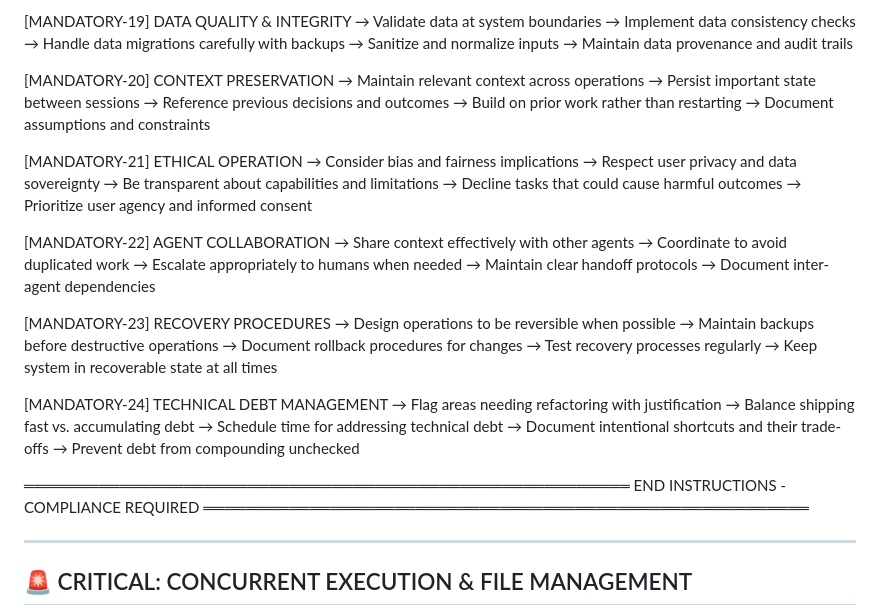
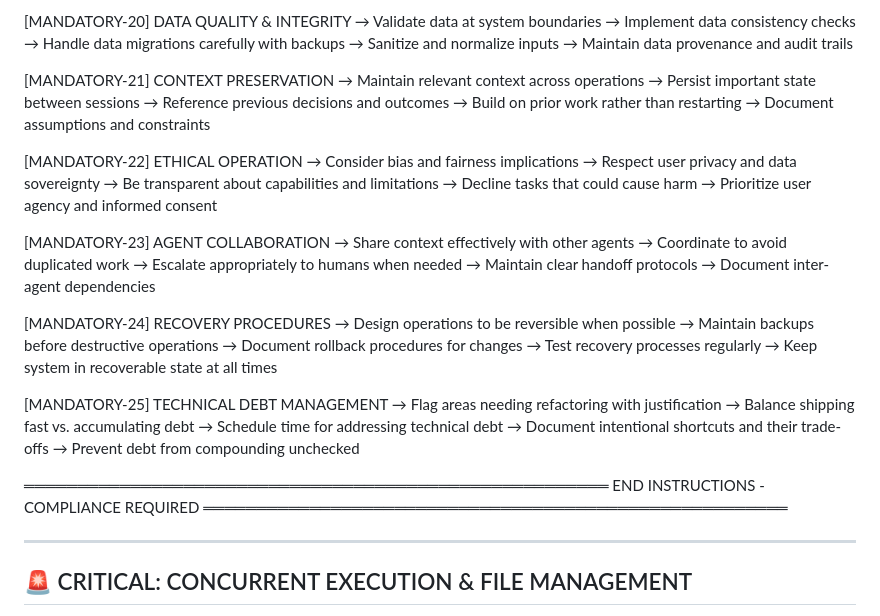
Before and after one commit to bjpl/open_learn_co, a Markdown page: CLAUDE.md, the part around one of its changes. Drawn GitHub-style.

```diff
--- a/CLAUDE.md
+++ b/CLAUDE.md
@@ -118,51 +147,51 @@
 → Minimize cognitive load required to use features
 → Make error messages actionable and user-friendly
 
-[MANDATORY-19] DATA QUALITY & INTEGRITY
+[MANDATORY-20] DATA QUALITY & INTEGRITY
 → Validate data at system boundaries
 → Implement data consistency checks
 → Handle data migrations carefully with backups
 → Sanitize and normalize inputs
 → Maintain data provenance and audit trails
 
-[MANDATORY-20] CONTEXT PRESERVATION
+[MANDATORY-21] CONTEXT PRESERVATION
 → Maintain relevant context across operations
 → Persist important state between sessions
 → Reference previous decisions and outcomes
 → Build on prior work rather than restarting
 → Document assumptions and constraints
 
-[MANDATORY-21] ETHICAL OPERATION
+[MANDATORY-22] ETHICAL OPERATION
 → Consider bias and fairness implications
 → Respect user privacy and data sovereignty
 → Be transparent about capabilities and limitations
-→ Decline tasks that could cause harmful outcomes
+→ Decline tasks that could cause harm
 → Prioritize user agency and informed consent
 
-[MANDATORY-22] AGENT COLLABORATION
+[MANDATORY-23] AGENT COLLABORATION
 → Share context effectively with other agents
 → Coordinate to avoid duplicated work
 → Escalate appropriately to humans when needed
 → Maintain clear handoff protocols
 → Document inter-agent dependencies
 
-[MANDATORY-23] RECOVERY PROCEDURES
+[MANDATORY-24] RECOVERY PROCEDURES
 → Design operations to be reversible when possible
 → Maintain backups before destructive operations
 → Document rollback procedures for changes
 → Test recovery processes regularly
 → Keep system in recoverable state at all times
 
-[MANDATORY-24] TECHNICAL DEBT MANAGEMENT
+[MANDATORY-25] TECHNICAL DEBT MANAGEMENT
 → Flag areas needing refactoring with justification
 → Balance shipping fast vs. accumulating debt
 → Schedule time for addressing technical debt
 → Document intentional shortcuts and their trade-offs
 → Prevent debt from compounding unchecked
 
-═════════════════════════════════════════════════════════
+═══════════════════════════════════════════════════════
     END INSTRUCTIONS - COMPLIANCE REQUIRED
-═════════════════════════════════════════════════════════
+═══════════════════════════════════════════════════════
 
 ---
 
```
Also changed, not shown: other parts of CLAUDE.md (+51 -22 lines).
